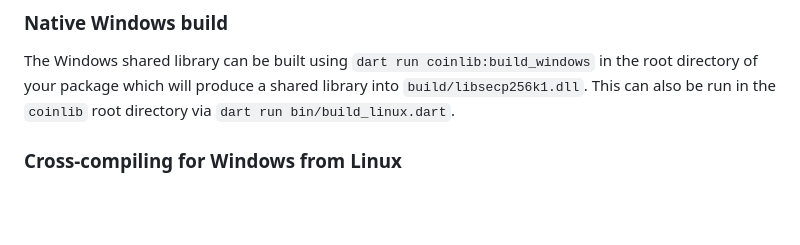
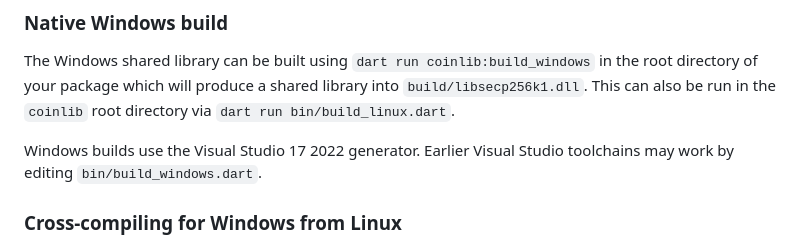
Before and after one commit to peercoin/coinlib, a Markdown page: coinlib/README.md, the part around the change. Drawn GitHub-style; blank space fills up the shorter version.

Commit message:
mention Visual Studio 17 2022 dependency

```diff
--- a/coinlib/README.md
+++ b/coinlib/README.md
@@ -91,6 +91,8 @@ the root directory of your package which will produce a shared library into
 `build/libsecp256k1.dll`.  This can also be run in the `coinlib` root directory
 via `dart run bin/build_linux.dart`.
 
+Windows builds use the Visual Studio 17 2022 generator.  Earlier Visual Studio toolchains may work by editing `bin/build_windows.dart`.
+
 ### Cross-compiling for Windows from Linux
 
 Cross-compile a secp256k1 DLL for Windows on an Ubuntu 20.04 host with
```
